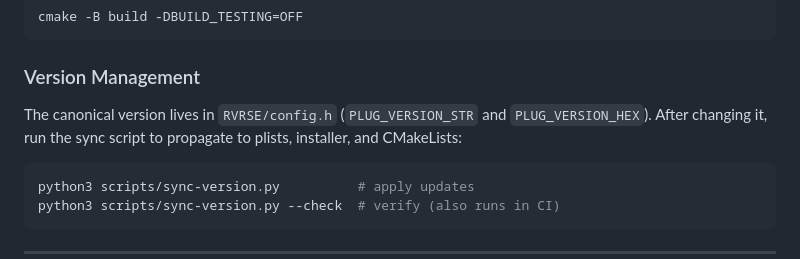
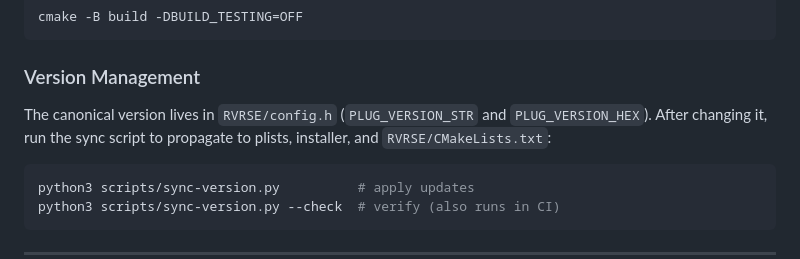
Before and after one commit to SamuFL/rverse, a Markdown page: README.md, the part around the change. Rendered like a GitHub page.

Commit message:
Update README.md
Co-authored-by: Copilot <175728472+Copilot@users.noreply.github.com>

````diff
--- a/README.md
+++ b/README.md
@@ -346,7 +346,7 @@ cmake -B build -DBUILD_TESTING=OFF
 ### Version Management
 
 The canonical version lives in `RVRSE/config.h` (`PLUG_VERSION_STR` and `PLUG_VERSION_HEX`).
-After changing it, run the sync script to propagate to plists, installer, and CMakeLists:
+After changing it, run the sync script to propagate to plists, installer, and `RVRSE/CMakeLists.txt`:
 
 ```bash
 python3 scripts/sync-version.py          # apply updates
````
